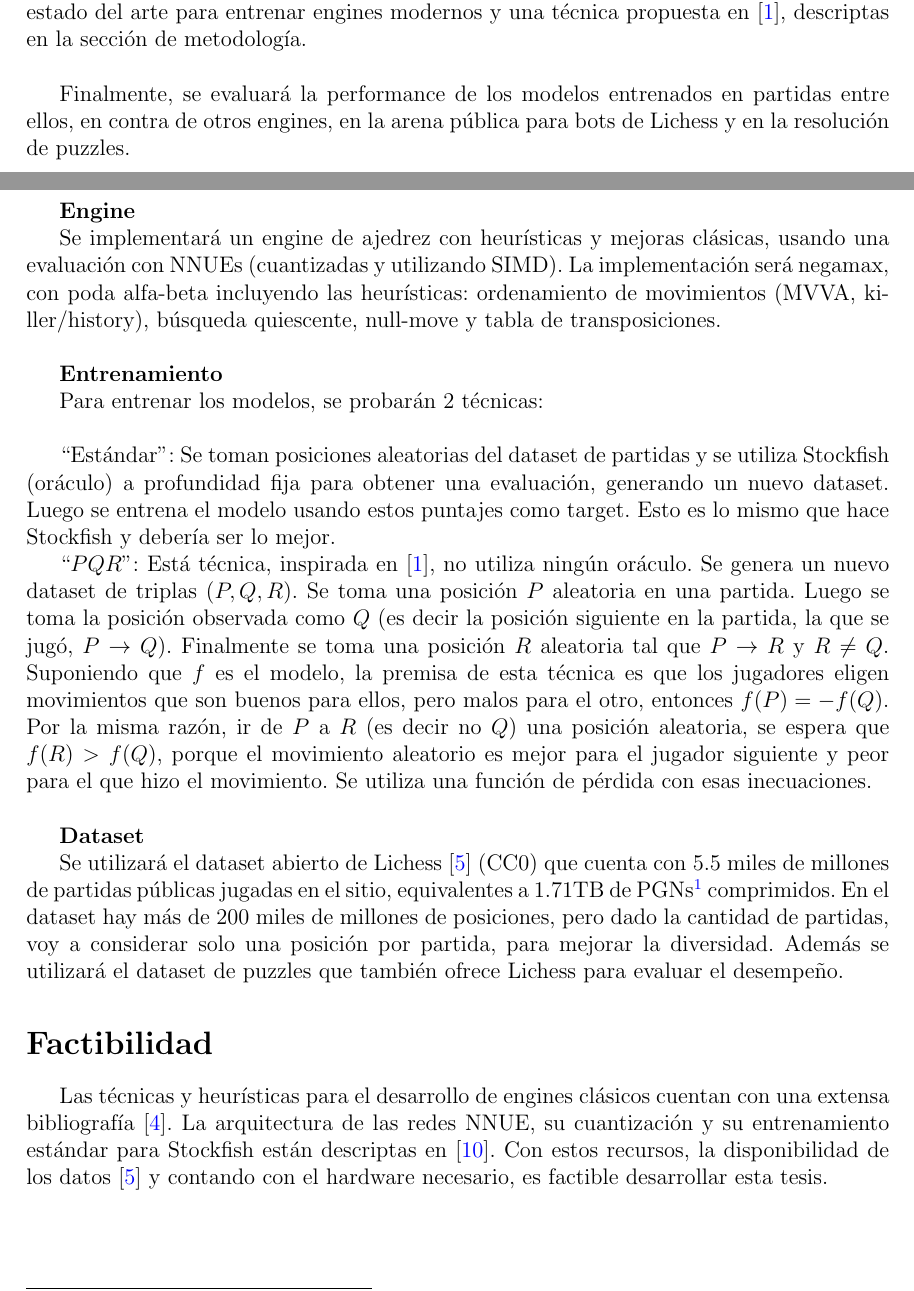
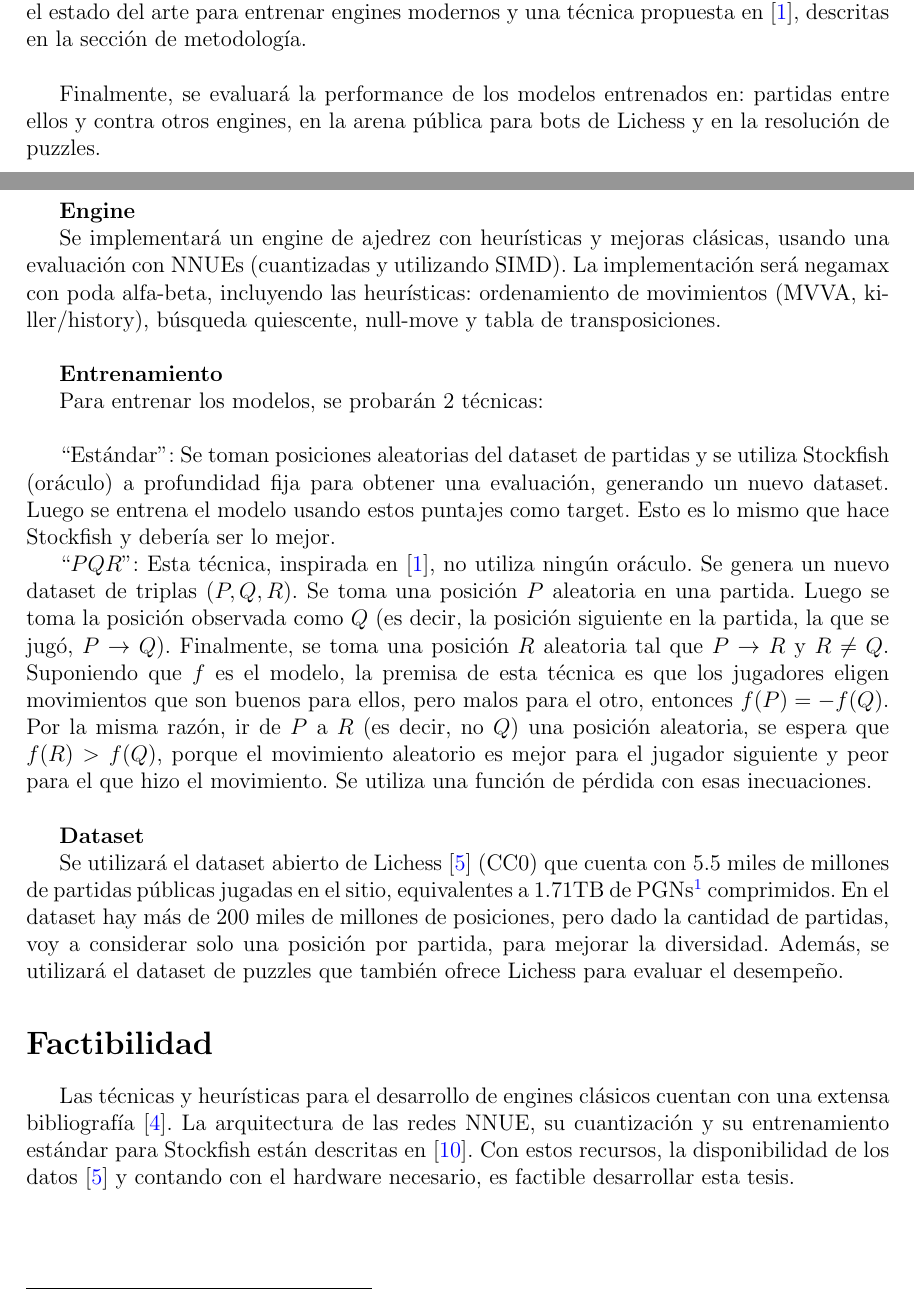
Before and after one commit to mlomb/cs-master-thesis-doc, a LaTeX document (proposal/main.tex, which reads proposal/3_objective.tex, proposal/4_activities.tex, proposal/5_feasibility.tex): two parts of pages 3 and 4 of 5, joined at a grey line, cut so that both start at the same text. Compiled offline with pdfLaTeX.

Commit message:
grammar and minor fixes

```diff
--- a/proposal/3_objective.tex
+++ b/proposal/3_objective.tex
@@ -16,6 +16,6 @@ Un feature set es un conjunto de características que podemos extraer de una pos
 Por ejemplo, podemos definir el feature set natural \textsc{Half-Piece} (obviar el \textsc{Half}, tiene que ver con la arquitectura de la red) como $\langle piece\_square, piece\_role, piece\_color \rangle$, donde $piece\_square$ es la ubicación de la pieza en el tablero, $piece\_role$ es el tipo de pieza (peon, torre, etc) y $piece\_color$ es el color de la pieza. Cada tupla tiene asociada un índice en el vector de entrada de la red, que se setea a 1 si el feature está activo y 0 si no. Como tenemos 64 casillas, 6 tipos de piezas y 2 colores, hay $64*6*2=768$ features en este feature set.
 A modo de referencia, el feature set actual de Stockfish, \textsc{HalfKAv2\_hm} tiene 22.528 features. \\
 
-Adicionalmente, se entrenarán las redes con dos técnicas distintas: la que se utiliza en el estado del arte para entrenar engines modernos y una técnica propuesta en \cite{dlchess:2014}, descriptas en la sección de metodología. \\
+Adicionalmente, se entrenarán las redes con dos técnicas distintas: la que se utiliza en el estado del arte para entrenar engines modernos y una técnica propuesta en \cite{dlchess:2014}, descritas en la sección de metodología. \\
 
-Finalmente, se evaluará la performance de los modelos entrenados en partidas entre ellos, en contra de otros engines, en la arena pública para bots de Lichess y en la resolución de puzzles.
+Finalmente, se evaluará la performance de los modelos entrenados en: partidas entre ellos y contra otros engines, en la arena pública para bots de Lichess y en la resolución de puzzles.
--- a/proposal/4_activities.tex
+++ b/proposal/4_activities.tex
@@ -3,7 +3,7 @@
 
 \textbf{Engine}
 
-Se implementará un engine de ajedrez con heurísticas y mejoras clásicas, usando una evaluación con NNUEs (cuantizadas y utilizando SIMD). La implementación será negamax, con poda alfa-beta incluyendo las heurísticas: ordenamiento de movimientos (MVVA, killer/history), búsqueda quiescente, null-move y tabla de transposiciones. \\
+Se implementará un engine de ajedrez con heurísticas y mejoras clásicas, usando una evaluación con NNUEs (cuantizadas y utilizando SIMD). La implementación será negamax con poda alfa-beta, incluyendo las heurísticas: ordenamiento de movimientos (MVVA, killer/history), búsqueda quiescente, null-move y tabla de transposiciones. \\
 
 \textbf{Entrenamiento}
 
@@ -11,9 +11,9 @@ Para entrenar los modelos, se probarán 2 técnicas: \\
 
 ``Estándar'': Se toman posiciones aleatorias del dataset de partidas y se utiliza Stockfish (oráculo) a profundidad fija para obtener una evaluación, generando un nuevo dataset. Luego se entrena el modelo usando estos puntajes como target. Esto es lo mismo que hace Stockfish y debería ser lo mejor.
 
-``$PQR$'': Está técnica, inspirada en \cite{dlchess:2014}, no utiliza ningún oráculo. Se genera un nuevo dataset de triplas $(P,Q,R)$. Se toma una posición $P$ aleatoria en una partida. Luego se toma la posición observada como $Q$ (es decir la posición siguiente en la partida, la que se jugó, $P \rightarrow Q$). Finalmente se toma una posición $R$ aleatoria tal que $P \rightarrow R$ y $R \neq Q$. Suponiendo que $f$ es el modelo, la premisa de esta técnica es que los jugadores eligen movimientos que son buenos para ellos, pero malos para el otro, entonces $f(P)=-f(Q)$. Por la misma razón, ir de $P$ a $R$ (es decir no $Q$) una posición aleatoria, se espera que $f(R) > f(Q)$, porque el movimiento aleatorio es mejor para el jugador siguiente y peor para el que hizo el movimiento. Se utiliza una función de pérdida con esas inecuaciones. \\
+``$PQR$'': Esta técnica, inspirada en \cite{dlchess:2014}, no utiliza ningún oráculo. Se genera un nuevo dataset de triplas $(P,Q,R)$. Se toma una posición $P$ aleatoria en una partida. Luego se toma la posición observada como $Q$ (es decir, la posición siguiente en la partida, la que se jugó, $P \rightarrow Q$). Finalmente, se toma una posición $R$ aleatoria tal que $P \rightarrow R$ y $R \neq Q$. Suponiendo que $f$ es el modelo, la premisa de esta técnica es que los jugadores eligen movimientos que son buenos para ellos, pero malos para el otro, entonces $f(P)=-f(Q)$. Por la misma razón, ir de $P$ a $R$ (es decir, no $Q$) una posición aleatoria, se espera que $f(R) > f(Q)$, porque el movimiento aleatorio es mejor para el jugador siguiente y peor para el que hizo el movimiento. Se utiliza una función de pérdida con esas inecuaciones. \\
 
 
 \textbf{Dataset}
 
-Se utilizará el dataset abierto de Lichess \cite{lichessdb} (CC0) que cuenta con 5.5 miles de millones de partidas públicas jugadas en el sitio, equivalentes a 1.71TB de PGNs\footnote[1]{Portable Game Notation: un formato para grabar los movimientos de una partida y metadatos.} comprimidos. En el dataset hay más de 200 miles de millones de posiciones, pero dado la cantidad de partidas, voy a considerar solo una posición por partida, para mejorar la diversidad. Además se utilizará el dataset de puzzles que también ofrece Lichess para evaluar el desempeño.
+Se utilizará el dataset abierto de Lichess \cite{lichessdb} (CC0) que cuenta con 5.5 miles de millones de partidas públicas jugadas en el sitio, equivalentes a 1.71TB de PGNs\footnote[1]{Portable Game Notation: un formato para grabar los movimientos de una partida y metadatos.} comprimidos. En el dataset hay más de 200 miles de millones de posiciones, pero dado la cantidad de partidas, voy a considerar solo una posición por partida, para mejorar la diversidad. Además, se utilizará el dataset de puzzles que también ofrece Lichess para evaluar el desempeño.
--- a/proposal/5_feasibility.tex
+++ b/proposal/5_feasibility.tex
@@ -1,3 +1,3 @@
 \section*{Factibilidad}
 
-Las técnicas y heurísticas para el desarrollo de engines clásicos cuentan con una extensa bibliografía \cite{cpw}. La arquitectura de las redes NNUE, su cuantización y su entrenamiento estándar para Stockfish están descriptas en \cite{nnue-pytorch}. Con estos recursos, la disponibilidad de los datos \cite{lichessdb} y contando con el hardware necesario, es factible desarrollar esta tesis.
+Las técnicas y heurísticas para el desarrollo de engines clásicos cuentan con una extensa bibliografía \cite{cpw}. La arquitectura de las redes NNUE, su cuantización y su entrenamiento estándar para Stockfish están descritas en \cite{nnue-pytorch}. Con estos recursos, la disponibilidad de los datos \cite{lichessdb} y contando con el hardware necesario, es factible desarrollar esta tesis.
```
Also changed, not shown: proposal/2_intro.tex (+2 -2 lines).
